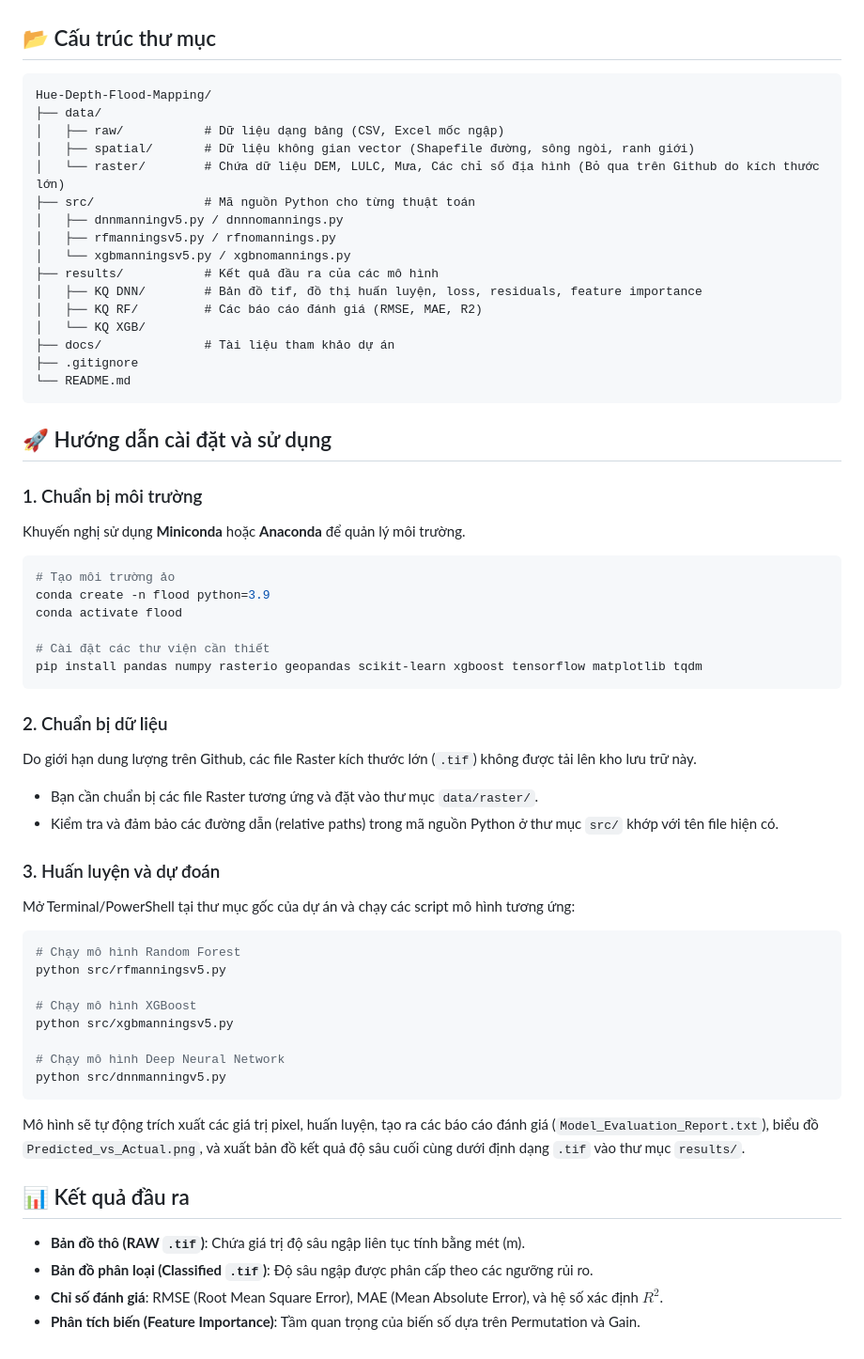
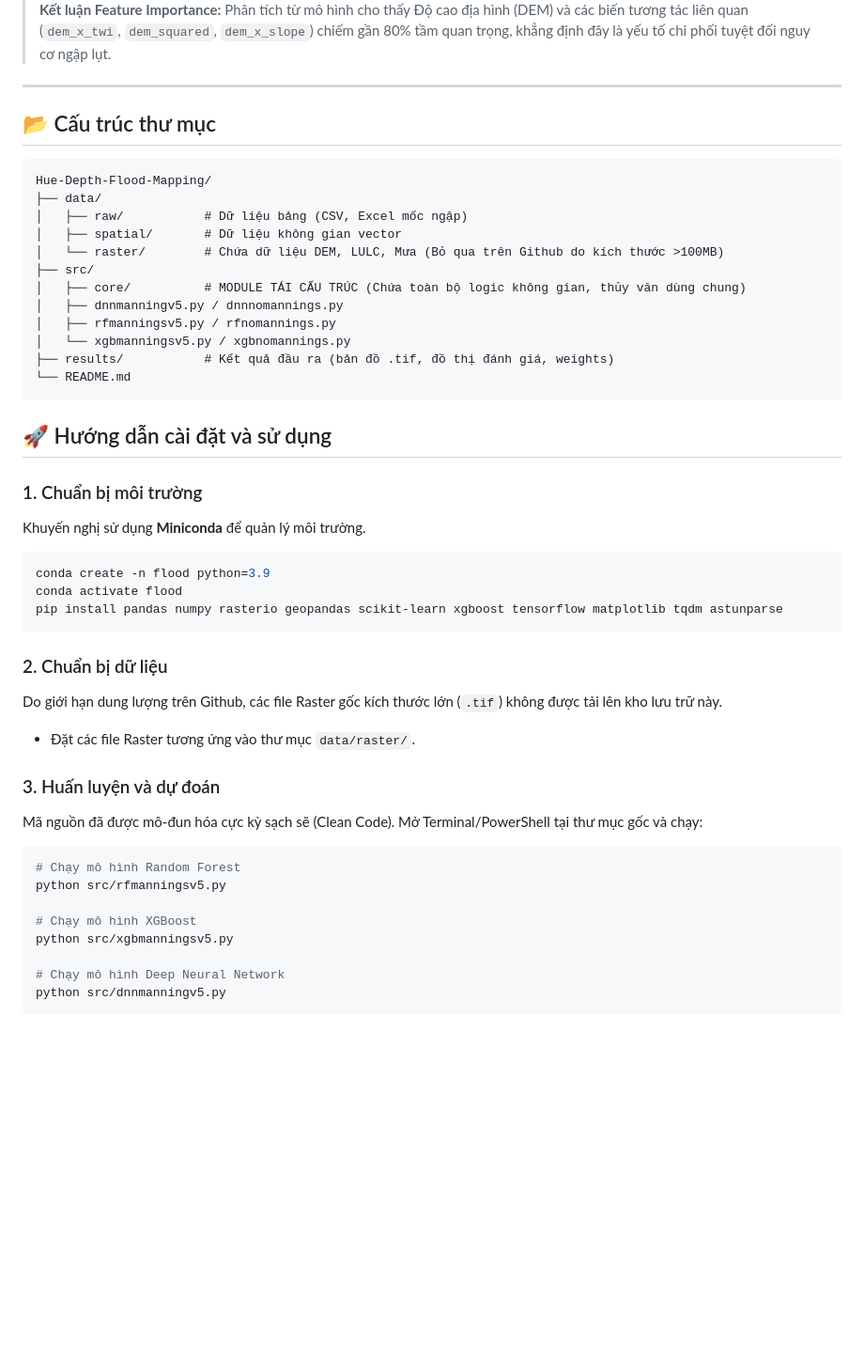
Before and after one commit to ntuson0810-droid/Hue-Depth-Flood-Mapping, a Markdown page: README.md, the part around one of its changes. Shown at 94% size. Rendered like a GitHub page; blank space fills up the shorter version.

````diff
--- a/README.md
+++ b/README.md
@@ -24,46 +69,41 @@ Mô hình sử dụng một bộ kết hợp các lớp dữ liệu không gian
+> **Kết luận Feature Importance:** Phân tích từ mô hình cho thấy Độ cao địa hình (DEM) và các biến tương tác liên quan (`dem_x_twi`, `dem_squared`, `dem_x_slope`) chiếm gần 80% tầm quan trọng, khẳng định đây là yếu tố chi phối tuyệt đối nguy cơ ngập lụt.
+
+---
 
 ## 📂 Cấu trúc thư mục
 
 ```text
 Hue-Depth-Flood-Mapping/
 ├── data/
-│   ├── raw/           # Dữ liệu dạng bảng (CSV, Excel mốc ngập)
-│   ├── spatial/       # Dữ liệu không gian vector (Shapefile đường, sông ngòi, ranh giới)
-│   └── raster/        # Chứa dữ liệu DEM, LULC, Mưa, Các chỉ số địa hình (Bỏ qua trên Github do kích thước lớn)
-├── src/               # Mã nguồn Python cho từng thuật toán
+│   ├── raw/           # Dữ liệu bảng (CSV, Excel mốc ngập)
+│   ├── spatial/       # Dữ liệu không gian vector
+│   └── raster/        # Chứa dữ liệu DEM, LULC, Mưa (Bỏ qua trên Github do kích thước >100MB)
+├── src/
+│   ├── core/          # MODULE TÁI CẤU TRÚC (Chứa toàn bộ logic không gian, thủy văn dùng chung)
 │   ├── dnnmanningv5.py / dnnnomannings.py
 │   ├── rfmanningsv5.py / rfnomannings.py
 │   └── xgbmanningsv5.py / xgbnomannings.py
-├── results/           # Kết quả đầu ra của các mô hình
-│   ├── KQ DNN/        # Bản đồ tif, đồ thị huấn luyện, loss, residuals, feature importance
-│   ├── KQ RF/         # Các báo cáo đánh giá (RMSE, MAE, R2)
-│   └── KQ XGB/
-├── docs/              # Tài liệu tham khảo dự án
-├── .gitignore
+├── results/           # Kết quả đầu ra (bản đồ .tif, đồ thị đánh giá, weights)
 └── README.md
 ```
 
 ## 🚀 Hướng dẫn cài đặt và sử dụng
 
 ### 1. Chuẩn bị môi trường
-Khuyến nghị sử dụng **Miniconda** hoặc **Anaconda** để quản lý môi trường.
+Khuyến nghị sử dụng **Miniconda** để quản lý môi trường.
 
 ```bash
-# Tạo môi trường ảo
 conda create -n flood python=3.9
 conda activate flood
-
-# Cài đặt các thư viện cần thiết
-pip install pandas numpy rasterio geopandas scikit-learn xgboost tensorflow matplotlib tqdm
+pip install pandas numpy rasterio geopandas scikit-learn xgboost tensorflow matplotlib tqdm astunparse
 ```
 
 ### 2. Chuẩn bị dữ liệu
-Do giới hạn dung lượng trên Github, các file Raster kích thước lớn (`.tif`) không được tải lên kho lưu trữ này.
-* Bạn cần chuẩn bị các file Raster tương ứng và đặt vào thư mục `data/raster/`.
-* Kiểm tra và đảm bảo các đường dẫn (relative paths) trong mã nguồn Python ở thư mục `src/` khớp với tên file hiện có.
+Do giới hạn dung lượng trên Github, các file Raster gốc kích thước lớn (`.tif`) không được tải lên kho lưu trữ này.
+* Đặt các file Raster tương ứng vào thư mục `data/raster/`.
 
 ### 3. Huấn luyện và dự đoán
-Mở Terminal/PowerShell tại thư mục gốc của dự án và chạy các script mô hình tương ứng:
+Mã nguồn đã được mô-đun hóa cực kỳ sạch sẽ (Clean Code). Mở Terminal/PowerShell tại thư mục gốc và chạy:
 
 ```bash
 # Chạy mô hình Random Forest
@@ -75,11 +115,3 @@ python src/xgbmanningsv5.py
 # Chạy mô hình Deep Neural Network
 python src/dnnmanningv5.py
 ```
-
-Mô hình sẽ tự động trích xuất các giá trị pixel, huấn luyện, tạo ra các báo cáo đánh giá (`Model_Evaluation_Report.txt`), biểu đồ `Predicted_vs_Actual.png`, và xuất bản đồ kết quả độ sâu cuối cùng dưới định dạng `.tif` vào thư mục `results/`.
-
-## 📊 Kết quả đầu ra
-* **Bản đồ thô (RAW `.tif`)**: Chứa giá trị độ sâu ngập liên tục tính bằng mét (m).
-* **Bản đồ phân loại (Classified `.tif`)**: Độ sâu ngập được phân cấp theo các ngưỡng rủi ro.
-* **Chỉ số đánh giá**: RMSE (Root Mean Square Error), MAE (Mean Absolute Error), và hệ số xác định $R^2$.
-* **Phân tích biến (Feature Importance)**: Tầm quan trọng của biến số dựa trên Permutation và Gain.
````
Also changed, not shown: other parts of README.md (+56 -11 lines).
